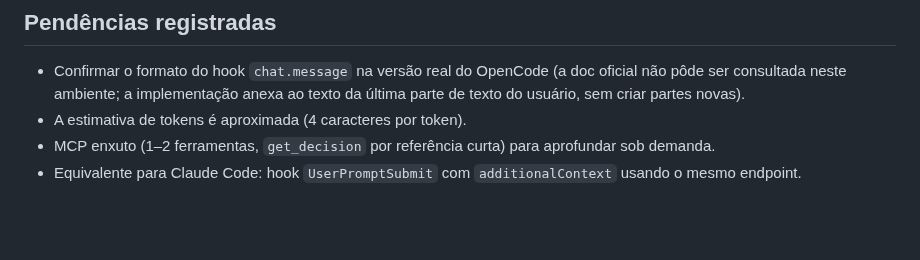
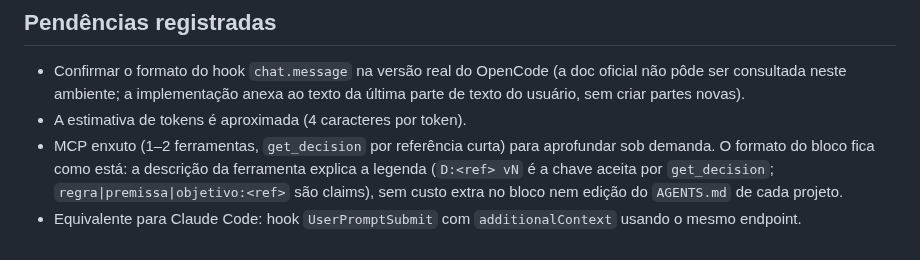
Before and after one commit to pablozr/xemnas, a Markdown page: docs/fase-3/02-injecao-de-contexto.md, the part around the change. Rendered like a GitHub page; blank space fills up the shorter version.

Commit message:
docs(fase-3): legenda do bloco compacto vai na descricao da ferramenta MCP
Co-Authored-By: Claude Opus 5.5 <noreply@anthropic.com>
Claude-Session: https://claude.ai/code/session_01WBuFp3NySfzegECAM7AKpZ

```diff
--- a/docs/fase-3/02-injecao-de-contexto.md
+++ b/docs/fase-3/02-injecao-de-contexto.md
@@ -42,5 +42,5 @@
 
 - Confirmar o formato do hook `chat.message` na versão real do OpenCode (a doc oficial não pôde ser consultada neste ambiente; a implementação anexa ao texto da última parte de texto do usuário, sem criar partes novas).
 - A estimativa de tokens é aproximada (4 caracteres por token).
-- MCP enxuto (1–2 ferramentas, `get_decision` por referência curta) para aprofundar sob demanda.
+- MCP enxuto (1–2 ferramentas, `get_decision` por referência curta) para aprofundar sob demanda. O formato do bloco fica como está: a descrição da ferramenta explica a legenda (`D:<ref> vN` é a chave aceita por `get_decision`; `regra|premissa|objetivo:<ref>` são claims), sem custo extra no bloco nem edição do `AGENTS.md` de cada projeto.
 - Equivalente para Claude Code: hook `UserPromptSubmit` com `additionalContext` usando o mesmo endpoint.
```
